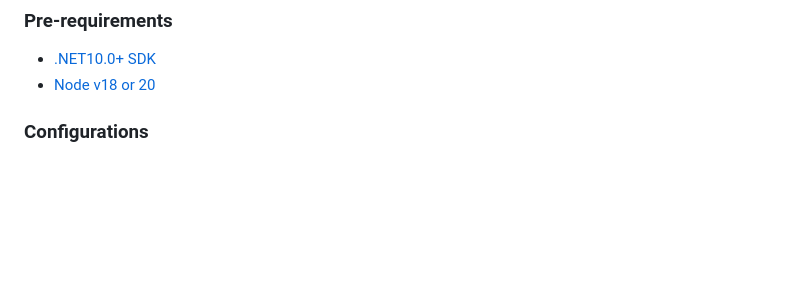
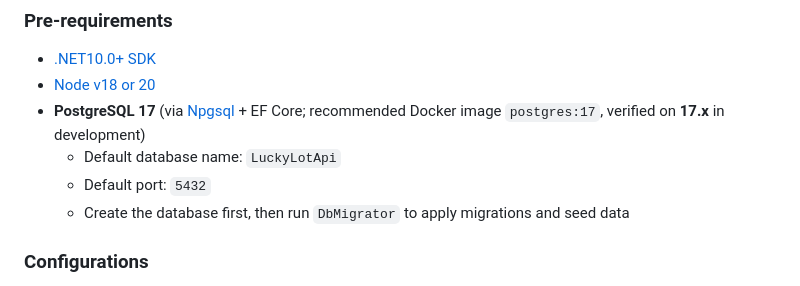
Before and after one commit to YDLS1024/Ydls.LuckyLotApi, a Markdown page: README.en.md, the part around the change. Rendered like a GitHub page; blank space fills up the shorter version.

```diff
--- a/README.en.md
+++ b/README.en.md
@@ -10,6 +10,10 @@ This is a layered startup solution based on [Domain Driven Design (DDD)](https:/
 
 * [.NET10.0+ SDK](https://dotnet.microsoft.com/download/dotnet)
 * [Node v18 or 20](https://nodejs.org/en)
+* **PostgreSQL 17** (via [Npgsql](https://www.npgsql.org/) + EF Core; recommended Docker image `postgres:17`, verified on **17.x** in development)
+  * Default database name: `LuckyLotApi`
+  * Default port: `5432`
+  * Create the database first, then run `DbMigrator` to apply migrations and seed data
 
 ### Configurations
 
```
Also changed, not shown: README.md (+4 -0 lines), README.zh-CN.md (+4 -0 lines).
